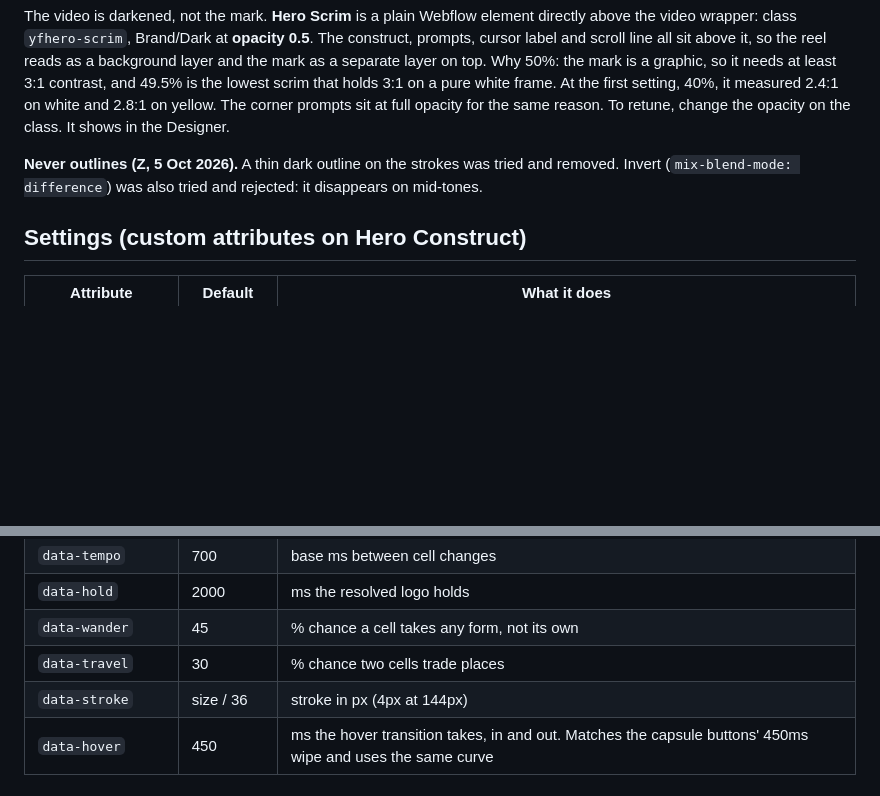
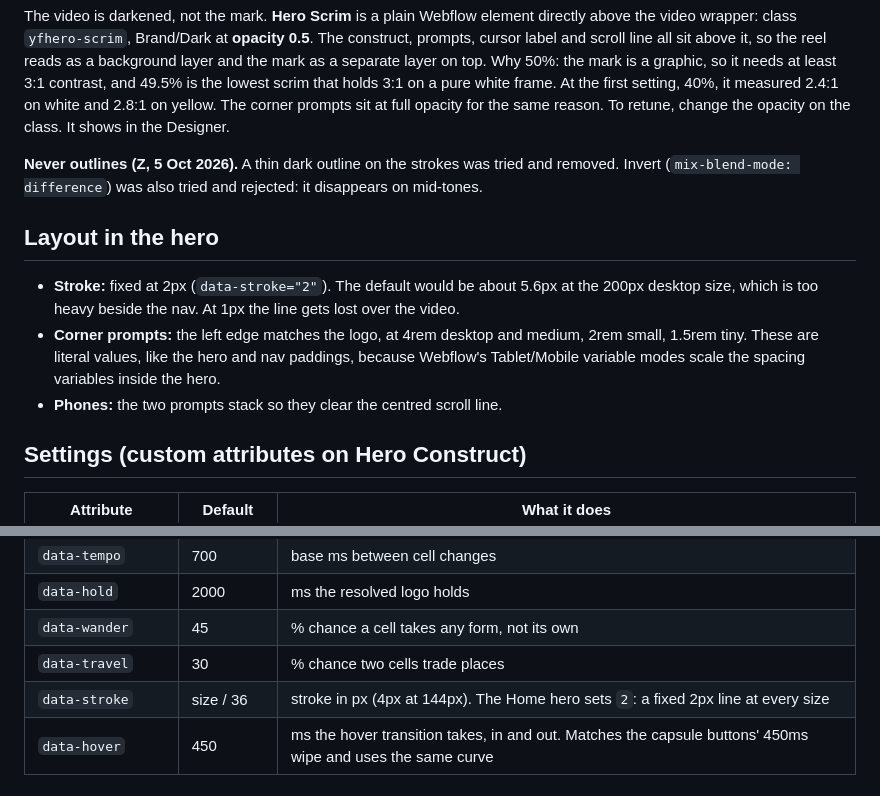
Before and after one commit to yfagency/yf-construct, a Markdown page: README.md, 2 parts joined by grey strips. GitHub-like rendering; blank space fills up the shorter version.

Commit message:
README: document hero layout (2px stroke, prompt alignment, stacked on phones)

```diff
--- a/README.md
+++ b/README.md
@@ -39,6 +39,16 @@ on the class. It shows in the Designer.
 tried and removed. Invert (`mix-blend-mode: difference`) was also tried and
 rejected: it disappears on mid-tones.
 
+## Layout in the hero
+
+- **Stroke:** fixed at 2px (`data-stroke="2"`). The default would be about 5.6px at the
+  200px desktop size, which is too heavy beside the nav. At 1px the line gets lost over the video.
+- **Corner prompts:** the left edge matches the logo, at 4rem desktop and medium,
+  2rem small, 1.5rem tiny. These are literal values, like the hero and nav
+  paddings, because Webflow's Tablet/Mobile variable modes scale the spacing
+  variables inside the hero.
+- **Phones:** the two prompts stack so they clear the centred scroll line.
+
 ## Settings (custom attributes on Hero Construct)
 
 | Attribute | Default | What it does |
@@ -50,7 +60,7 @@ rejected: it disappears on mid-tones.
 | `data-hold` | 2000 | ms the resolved logo holds |
 | `data-wander` | 45 | % chance a cell takes any form, not its own |
 | `data-travel` | 30 | % chance two cells trade places |
-| `data-stroke` | size / 36 | stroke in px (4px at 144px) |
+| `data-stroke` | size / 36 | stroke in px (4px at 144px). The Home hero sets `2`: a fixed 2px line at every size |
 | `data-hover` | 450 | ms the hover transition takes, in and out. Matches the capsule buttons' 450ms wipe and uses the same curve |
 
 ## Switches (combo classes on Hero Construct)
```
